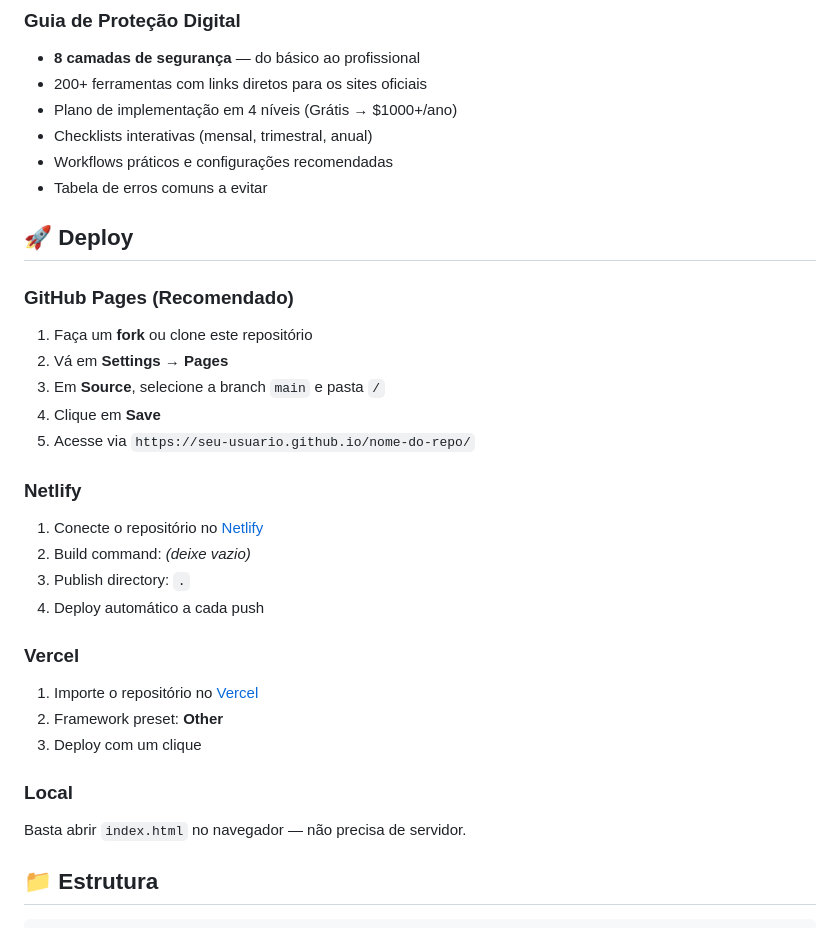
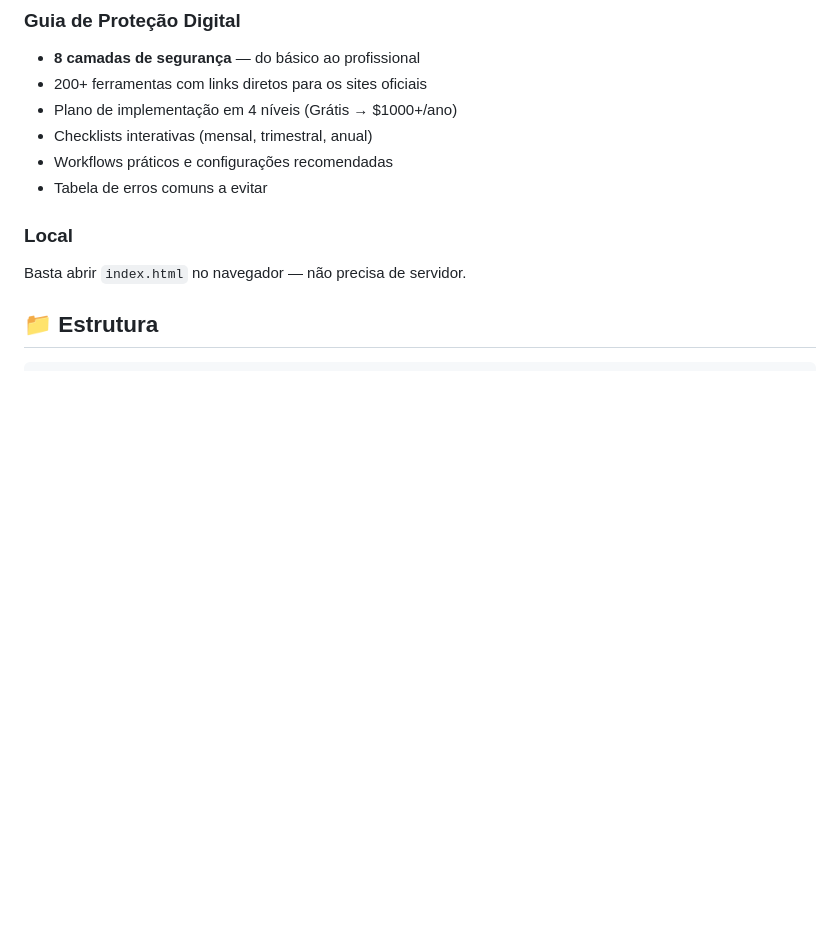
Before and after one commit to devalisson/painel-adm, a Markdown page: README.md, the part around the change. GitHub-like rendering; blank space fills up the shorter version.

Commit message:
Remove deployment instructions from README
Removed deployment instructions for GitHub Pages, Netlify, and Vercel from the README.

```diff
--- a/README.md
+++ b/README.md
@@ -49,28 +49,6 @@ O **Systems Sentinel** é um painel completo para monitoramento e inteligência
 - Workflows práticos e configurações recomendadas
 - Tabela de erros comuns a evitar
 
-## 🚀 Deploy
-
-### GitHub Pages (Recomendado)
-
-1. Faça um **fork** ou clone este repositório
-2. Vá em **Settings → Pages**
-3. Em **Source**, selecione a branch `main` e pasta `/`
-4. Clique em **Save**
-5. Acesse via `https://seu-usuario.github.io/nome-do-repo/`
-
-### Netlify
-
-1. Conecte o repositório no [Netlify](https://netlify.com)
-2. Build command: _(deixe vazio)_
-3. Publish directory: `.`
-4. Deploy automático a cada push
-
-### Vercel
-
-1. Importe o repositório no [Vercel](https://vercel.com)
-2. Framework preset: **Other**
-3. Deploy com um clique
 
 ### Local
 
```
